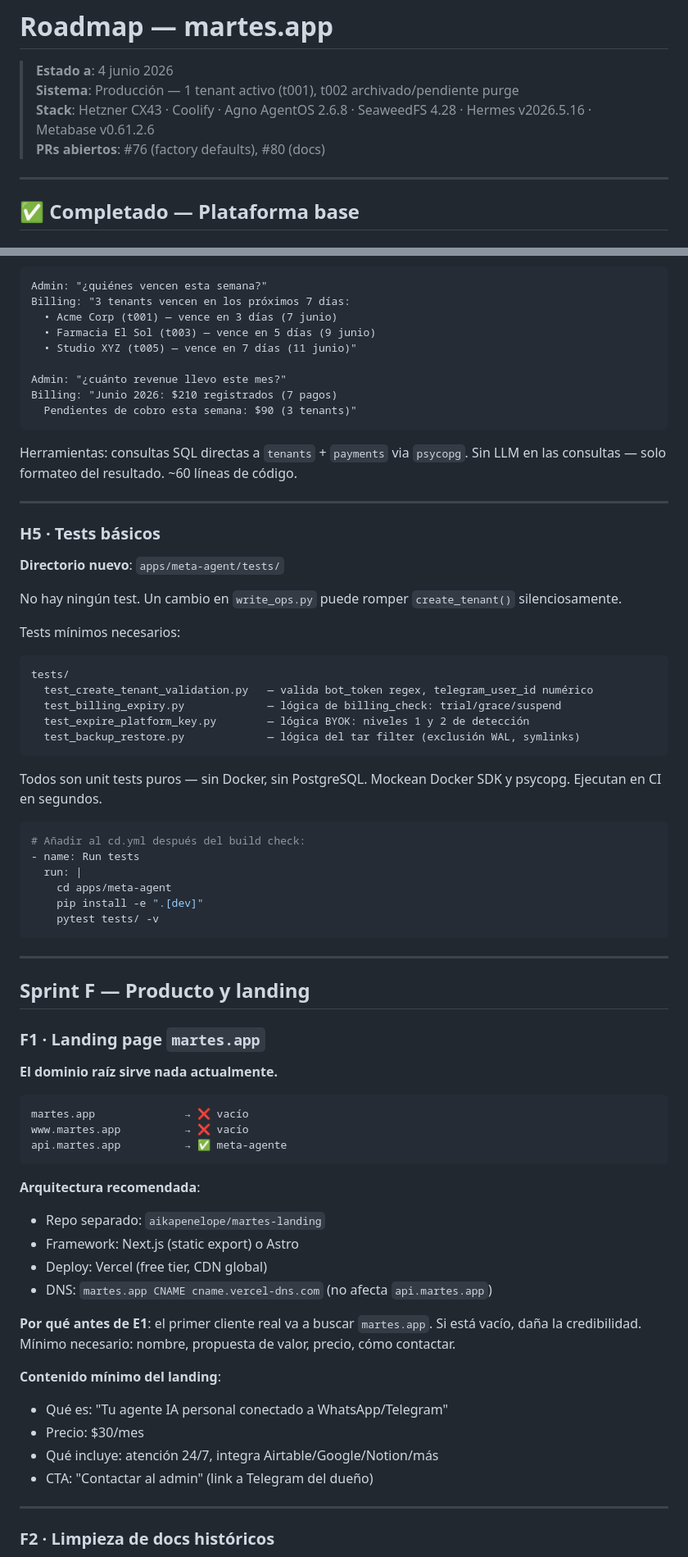
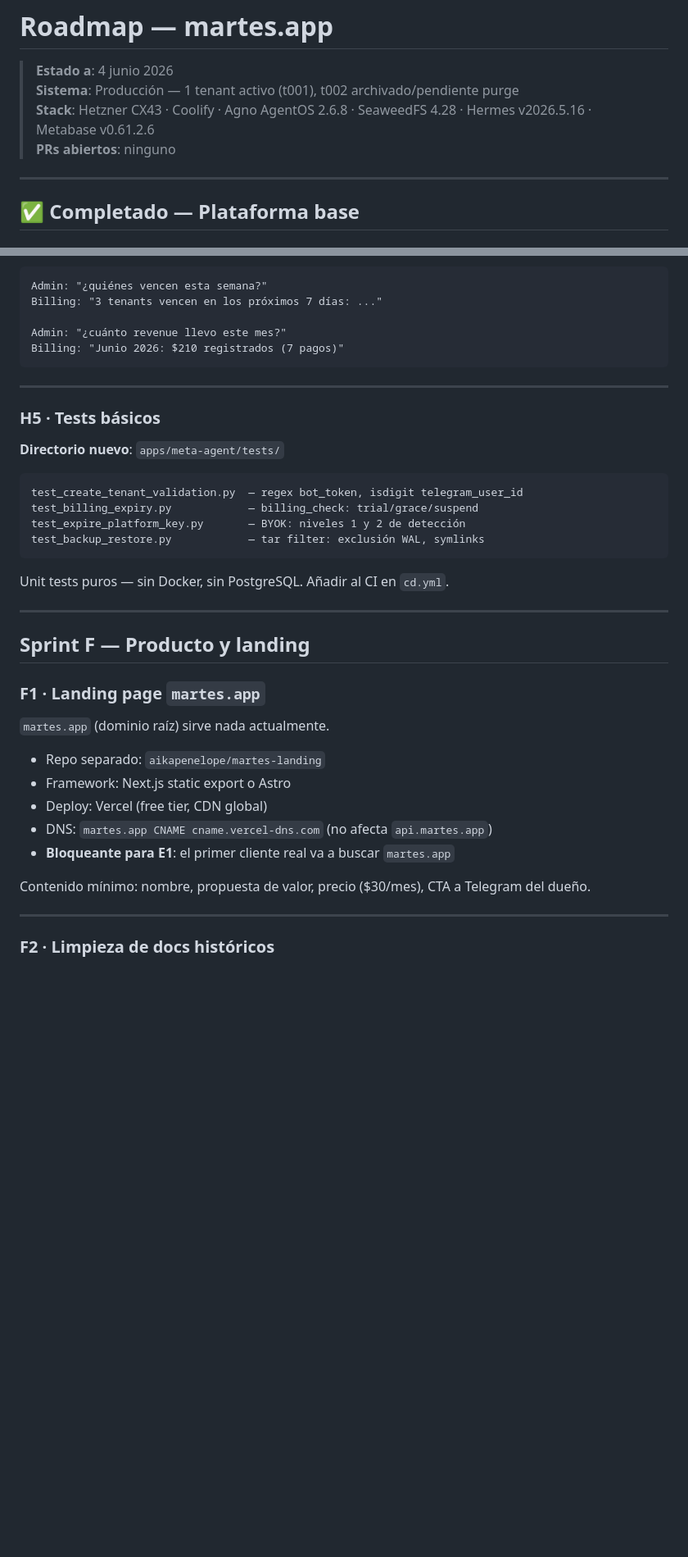
Before and after one commit to aikapenelope/martes.app, a Markdown page: docs/10-ROADMAP.md, 2 parts joined by grey strips. Shown at 82% size. Rendered like a GitHub page; blank space fills up the shorter version.

````diff
--- a/docs/10-ROADMAP.md
+++ b/docs/10-ROADMAP.md
@@ -3,7 +3,7 @@
 > **Estado a**: 4 junio 2026
 > **Sistema**: Producción — 1 tenant activo (t001), t002 archivado/pendiente purge
 > **Stack**: Hetzner CX43 · Coolify · Agno AgentOS 2.6.8 · SeaweedFS 4.28 · Hermes v2026.5.16 · Metabase v0.61.2.6
-> **PRs abiertos**: #76 (factory defaults), #80 (docs)
+> **PRs abiertos**: ninguno
 
 ---
 
@@ -152,17 +128,11 @@ Tercer agente del Team, solo lectura. Responde consultas de billing desde Telegr
 
 ```
 Admin: "¿quiénes vencen esta semana?"
-Billing: "3 tenants vencen en los próximos 7 días:
-  • Acme Corp (t001) — vence en 3 días (7 junio)
-  • Farmacia El Sol (t003) — vence en 5 días (9 junio)
-  • Studio XYZ (t005) — vence en 7 días (11 junio)"
+Billing: "3 tenants vencen en los próximos 7 días: ..."
 
 Admin: "¿cuánto revenue llevo este mes?"
-Billing: "Junio 2026: $210 registrados (7 pagos)
-  Pendientes de cobro esta semana: $90 (3 tenants)"
+Billing: "Junio 2026: $210 registrados (7 pagos)"
 ```
-
-Herramientas: consultas SQL directas a `tenants` + `payments` via `psycopg`. Sin LLM en las consultas — solo formateo del resultado. ~60 líneas de código.
 
 ---
 
@@ -170,28 +140,14 @@ Herramientas: consultas SQL directas a `tenants` + `payments` via `psycopg`. Sin
 
 **Directorio nuevo**: `apps/meta-agent/tests/`
 
-No hay ningún test. Un cambio en `write_ops.py` puede romper `create_tenant()` silenciosamente.
-
-Tests mínimos necesarios:
-
 ```
-tests/
-  test_create_tenant_validation.py   — valida bot_token regex, telegram_user_id numérico
-  test_billing_expiry.py             — lógica de billing_check: trial/grace/suspend
-  test_expire_platform_key.py        — lógica BYOK: niveles 1 y 2 de detección
-  test_backup_restore.py             — lógica del tar filter (exclusión WAL, symlinks)
+test_create_tenant_validation.py  — regex bot_token, isdigit telegram_user_id
+test_billing_expiry.py            — billing_check: trial/grace/suspend
+test_expire_platform_key.py       — BYOK: niveles 1 y 2 de detección
+test_backup_restore.py            — tar filter: exclusión WAL, symlinks
 ```
 
-Todos son unit tests puros — sin Docker, sin PostgreSQL. Mockean Docker SDK y psycopg. Ejecutan en CI en segundos.
-
-```bash
-# Añadir al cd.yml después del build check:
-- name: Run tests
-  run: |
-    cd apps/meta-agent
-    pip install -e ".[dev]"
-    pytest tests/ -v
-```
+Unit tests puros — sin Docker, sin PostgreSQL. Añadir al CI en `cd.yml`.
 
 ---
 
@@ -199,27 +155,15 @@ Todos son unit tests puros — sin Docker, sin PostgreSQL. Mockean Docker SDK y
 
 ### F1 · Landing page `martes.app`
 
-**El dominio raíz sirve nada actualmente.**
+`martes.app` (dominio raíz) sirve nada actualmente.
 
-```
-martes.app              → ❌ vacío
-www.martes.app          → ❌ vacío
-api.martes.app          → ✅ meta-agente
-```
-
-**Arquitectura recomendada**:
 - Repo separado: `aikapenelope/martes-landing`
-- Framework: Next.js (static export) o Astro
+- Framework: Next.js static export o Astro
 - Deploy: Vercel (free tier, CDN global)
 - DNS: `martes.app CNAME cname.vercel-dns.com` (no afecta `api.martes.app`)
+- **Bloqueante para E1**: el primer cliente real va a buscar `martes.app`
 
-**Por qué antes de E1**: el primer cliente real va a buscar `martes.app`. Si está vacío, daña la credibilidad. Mínimo necesario: nombre, propuesta de valor, precio, cómo contactar.
-
-**Contenido mínimo del landing**:
-- Qué es: "Tu agente IA personal conectado a WhatsApp/Telegram"
-- Precio: $30/mes
-- Qué incluye: atención 24/7, integra Airtable/Google/Notion/más
-- CTA: "Contactar al admin" (link a Telegram del dueño)
+Contenido mínimo: nombre, propuesta de valor, precio ($30/mes), CTA a Telegram del dueño.
 
 ---
 
````
Also changed, not shown: other parts of docs/10-ROADMAP.md (+39 -122 lines).
